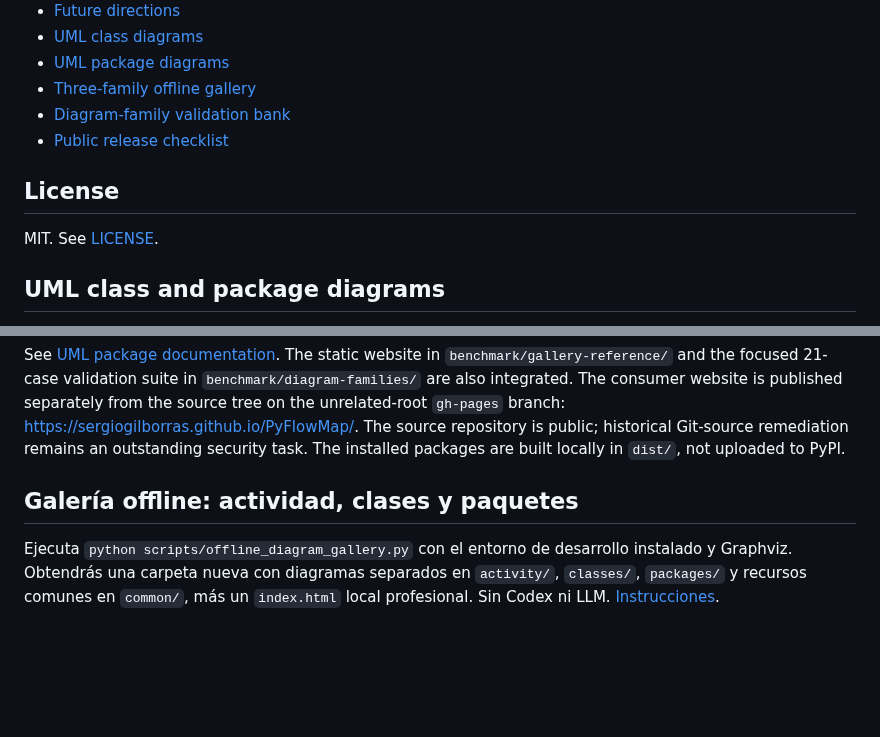
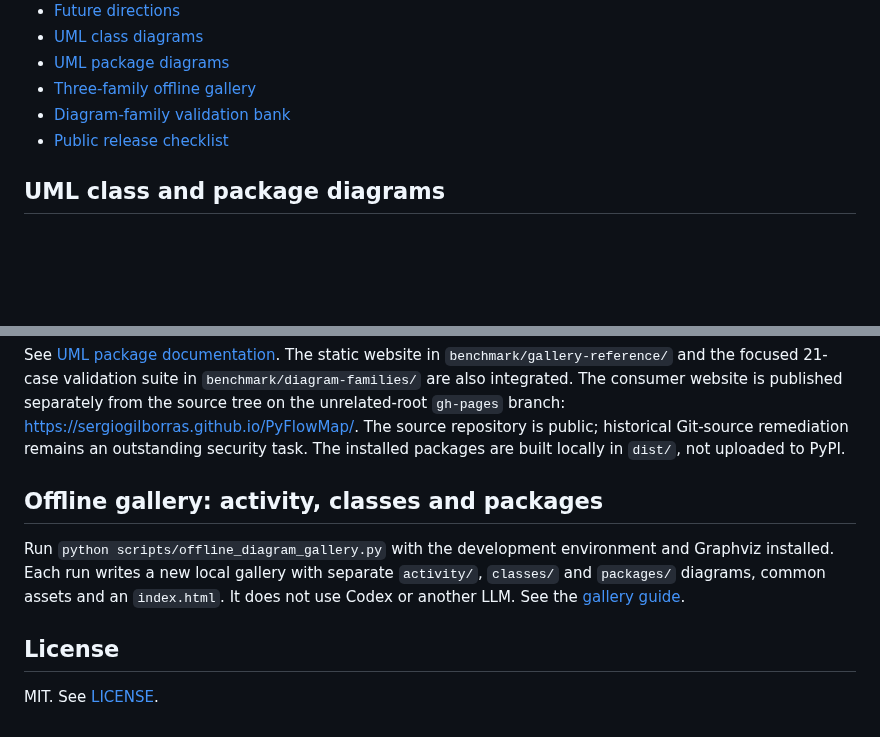
Before and after one commit to SergioGilBorras/PyFlowMap, a Markdown page: README.md, 2 parts joined by grey strips. Rendered like a GitHub page; blank space fills up the shorter version.

Commit message:
docs: put user-facing UML guide before license and unify README language

```diff
--- a/README.md
+++ b/README.md
@@ -220,11 +220,6 @@ Technical documentation:
 - [Diagram-family validation bank](docs/diagram-family-banks.md)
 - [Public release checklist](docs/publication.md)
 
-## License
-
-MIT. See [LICENSE](LICENSE).
-
-
 ## UML class and package diagrams
 
 The `class` family extracts declared classes, annotated attributes, methods,
@@ -254,6 +249,10 @@ in `benchmark/gallery-reference/` and the focused 21-case validation suite in
 `benchmark/diagram-families/` are also integrated. The consumer website is published separately from the source tree on the unrelated-root `gh-pages` branch: https://sergiogilborras.github.io/PyFlowMap/.
 The source repository is public; historical Git-source remediation remains an outstanding security task. The installed packages are built locally in `dist/`, not uploaded to PyPI.
 
-## Galería offline: actividad, clases y paquetes
+## Offline gallery: activity, classes and packages
 
-Ejecuta `python scripts/offline_diagram_gallery.py` con el entorno de desarrollo instalado y Graphviz. Obtendrás una carpeta nueva con diagramas separados en `activity/`, `classes/`, `packages/` y recursos comunes en `common/`, más un `index.html` local profesional. Sin Codex ni LLM. [Instrucciones](docs/offline-gallery.md).
+Run `python scripts/offline_diagram_gallery.py` with the development environment and Graphviz installed. Each run writes a new local gallery with separate `activity/`, `classes/` and `packages/` diagrams, common assets and an `index.html`. It does not use Codex or another LLM. See the [gallery guide](docs/offline-gallery.md).
+
+## License
+
+MIT. See [LICENSE](LICENSE).
```
